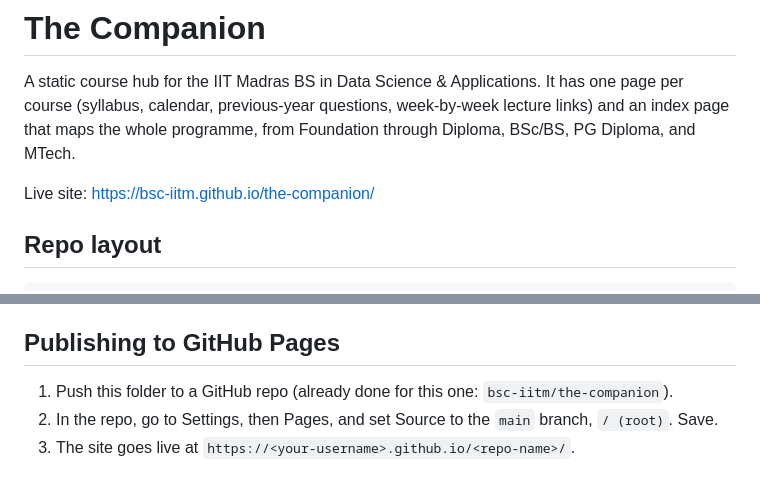
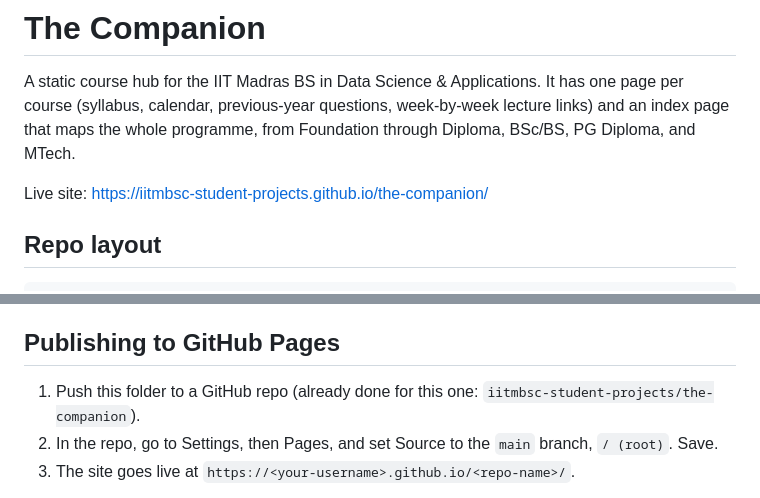
Before and after one commit to iitmbsc-student-projects/the-companion, a Markdown page: README.md, 2 parts joined by grey strips. Rendered like a GitHub page.

Commit message:
Point README at the iitmbsc-student-projects org URL

```diff
--- a/README.md
+++ b/README.md
@@ -2,7 +2,7 @@
 
 A static course hub for the IIT Madras BS in Data Science & Applications. It has one page per course (syllabus, calendar, previous-year questions, week-by-week lecture links) and an index page that maps the whole programme, from Foundation through Diploma, BSc/BS, PG Diploma, and MTech.
 
-Live site: https://bsc-iitm.github.io/the-companion/
+Live site: https://iitmbsc-student-projects.github.io/the-companion/
 
 ## Repo layout
 
@@ -43,7 +43,7 @@ Everything else is a placeholder: the page exists, the title and calendar wiring
 
 ## Publishing to GitHub Pages
 
-1. Push this folder to a GitHub repo (already done for this one: `bsc-iitm/the-companion`).
+1. Push this folder to a GitHub repo (already done for this one: `iitmbsc-student-projects/the-companion`).
 2. In the repo, go to Settings, then Pages, and set Source to the `main` branch, `/ (root)`. Save.
 3. The site goes live at `https://<your-username>.github.io/<repo-name>/`.
 
```
